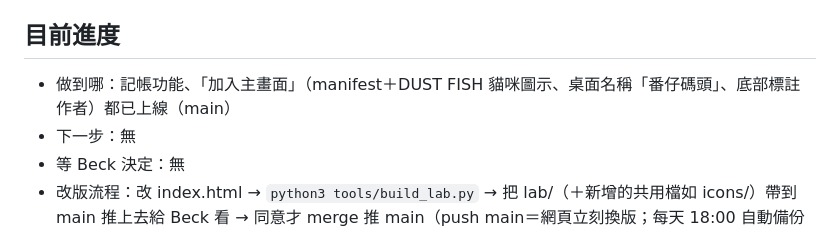
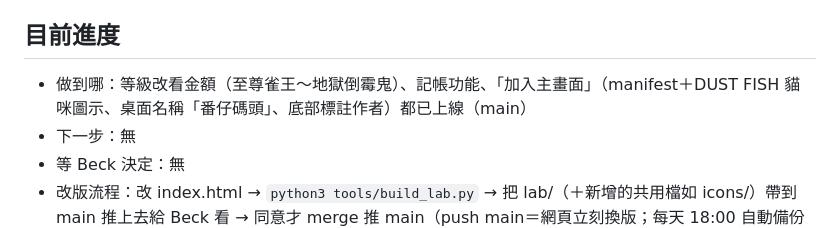
Before and after one commit to backepts/mahjong-ladder, a Markdown page: README.md, the part around the change. GitHub-like rendering.

Commit message:
README 進度更新
Co-Authored-By: Claude Opus 5.5 <noreply@anthropic.com>

```diff
--- a/README.md
+++ b/README.md
@@ -50,7 +50,7 @@ GAS Web App（Beck 個人 Gmail becktsai0708，任何人可呼叫）
 
 ## 目前進度
 
-- 做到哪：記帳功能、「加入主畫面」（manifest＋DUST FISH 貓咪圖示、桌面名稱「番仔碼頭」、底部標註作者）都已上線（main）
+- 做到哪：等級改看金額（至尊雀王～地獄倒霉鬼）、記帳功能、「加入主畫面」（manifest＋DUST FISH 貓咪圖示、桌面名稱「番仔碼頭」、底部標註作者）都已上線（main）
 - 下一步：無
 - 等 Beck 決定：無
 - 改版流程：改 index.html → `python3 tools/build_lab.py` → 把 lab/（＋新增的共用檔如 icons/）帶到 main 推上去給 Beck 看 → 同意才 merge 推 main（push main＝網頁立刻換版；每天 18:00 自動備份也會 push，改到一半一定開分支）
```
